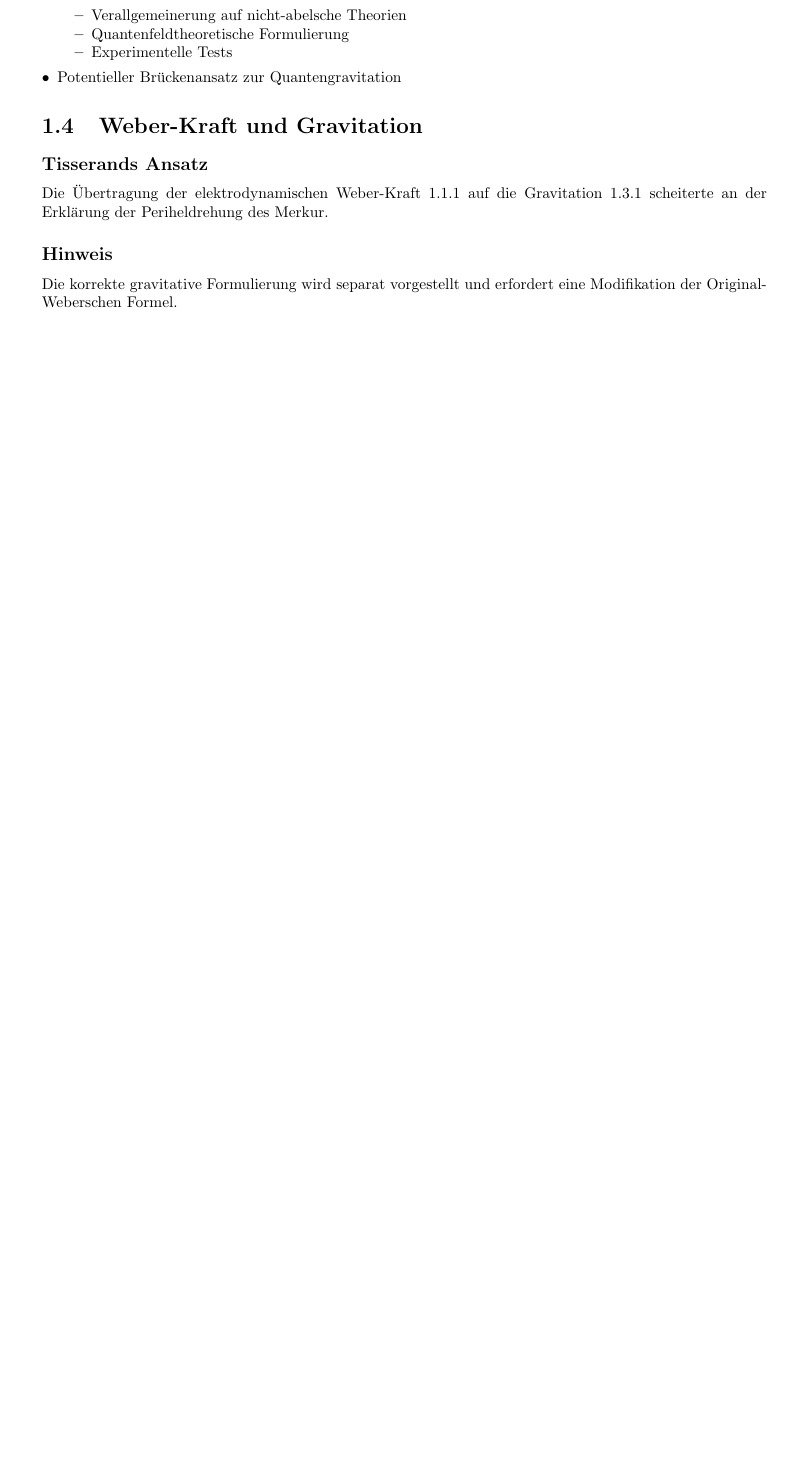
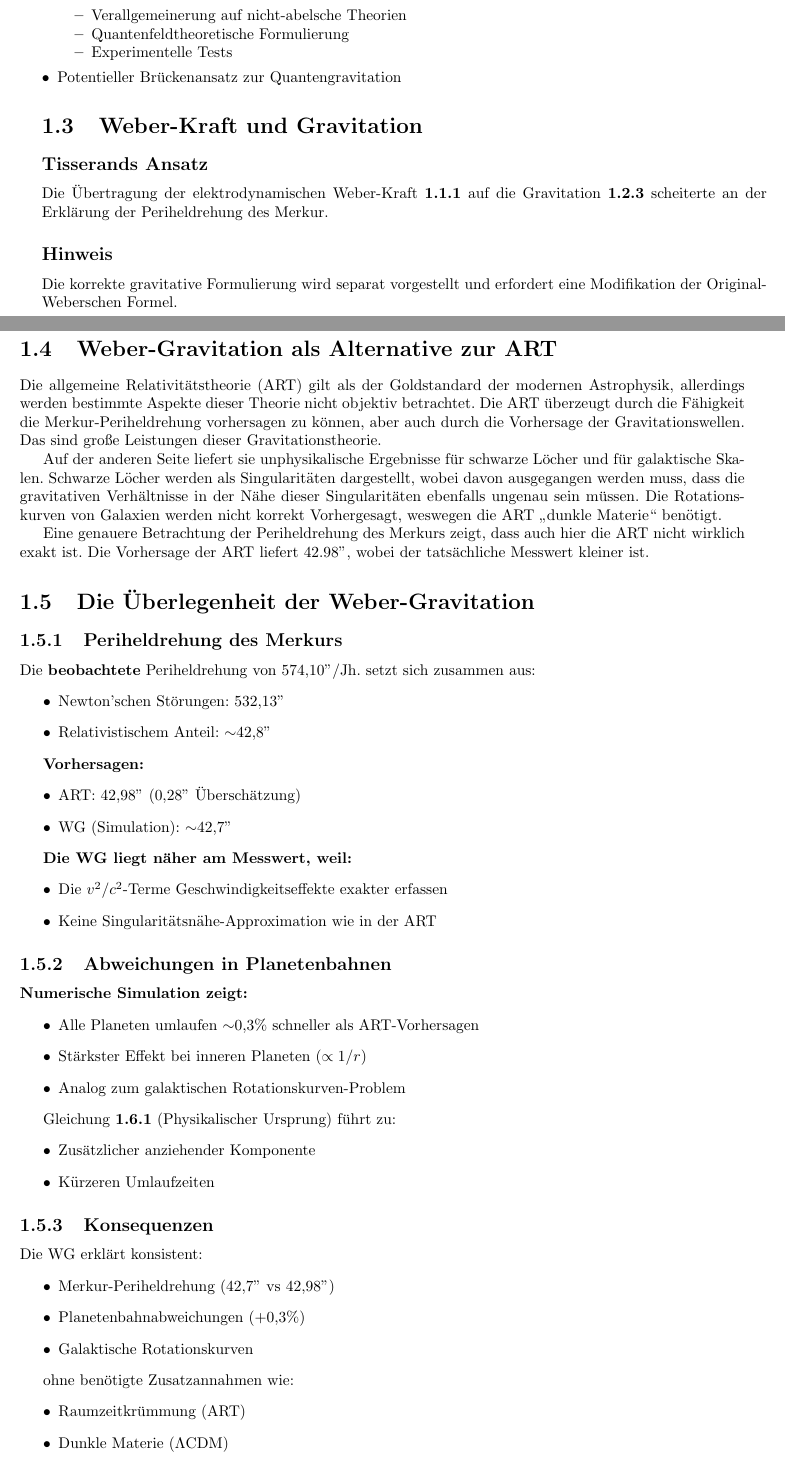
Before and after one commit to deppenkaiser/webersim, a LaTeX book (doc/latex/weber.tex, which reads doc/latex/02_grundgleichungen.tex): part of page 13 of 149 before the commit and two parts of pages 13 and 14 of 150 after it, the two joined at a grey line, cut so that both start at the same text, the shorter picture padded with empty space. Compiled offline with pdfLaTeX.

Commit message:
CHG Weber-Gravitation

```diff
--- a/doc/latex/02_grundgleichungen.tex
+++ b/doc/latex/02_grundgleichungen.tex
@@ -0,0 +1,60 @@
+\section{Weber-Gravitation als Alternative zur ART}
+Die allgemeine Relativitätstheorie (ART) gilt als der Goldstandard der modernen Astrophysik, allerdings werden bestimmte Aspekte dieser Theorie
+nicht objektiv betrachtet. Die ART überzeugt durch die Fähigkeit die Merkur-Periheldrehung vorhersagen zu können, aber auch durch die Vorhersage
+der Gravitationswellen. Das sind große Leistungen dieser Gravitationstheorie.
+
+Auf der anderen Seite liefert sie unphysikalische Ergebnisse für schwarze Löcher und für galaktische Skalen. Schwarze Löcher werden als Singularitäten
+dargestellt, wobei davon ausgegangen werden muss, dass die gravitativen Verhältnisse in der Nähe dieser Singularitäten ebenfalls ungenau sein müssen. Die
+Rotationskurven von Galaxien werden nicht korrekt Vorhergesagt, weswegen die ART \enquote{dunkle Materie} benötigt.
+
+Eine genauere Betrachtung der Periheldrehung des Merkurs zeigt, dass auch hier die ART nicht wirklich exakt ist. Die Vorhersage der ART liefert 42.98", wobei
+der tatsächliche Messwert kleiner ist.
+
+\section{Die Überlegenheit der Weber-Gravitation}
+
+\subsection{Periheldrehung des Merkurs}
+Die \textbf{beobachtete} Periheldrehung von 574,10''/Jh. setzt sich zusammen aus:
+\begin{itemize}
+\item Newton'schen Störungen: 532,13''
+\item Relativistischem Anteil: $\sim$42,8''
+\end{itemize}
+
+\textbf{Vorhersagen:}
+\begin{itemize}
+\item ART: 42,98'' (0,28'' Überschätzung)
+\item WG (Simulation): $\sim$42,7''
+\end{itemize}
+
+\textbf{Die WG liegt näher am Messwert, weil:}
+\begin{itemize}
+\item Die $v^2/c^2$-Terme Geschwindigkeitseffekte exakter erfassen
+\item Keine Singularitätsnähe-Approximation wie in der ART
+\end{itemize}
+
+\subsection{Abweichungen in Planetenbahnen}
+\textbf{Numerische Simulation zeigt:}
+\begin{itemize}
+\item Alle Planeten umlaufen $\sim$0,3\% schneller als ART-Vorhersagen
+\item Stärkster Effekt bei inneren Planeten ($\propto 1/r$)
+\item Analog zum galaktischen Rotationskurven-Problem
+\end{itemize}
+
+Gleichung \textbf{\ref{eq:weber_gravitationskraft}} (Physikalischer Ursprung) führt zu:
+\begin{itemize}
+\item Zusätzlicher anziehender Komponente
+\item Kürzeren Umlaufzeiten
+\end{itemize}
+
+\subsection{Konsequenzen}
+Die WG erklärt konsistent:
+\begin{itemize}
+\item Merkur-Periheldrehung (42,7'' vs 42,98'')
+\item Planetenbahnabweichungen (+0,3\%)
+\item Galaktische Rotationskurven
+\end{itemize}
+
+ohne benötigte Zusatzannahmen wie:
+\begin{itemize}
+\item Raumzeitkrümmung (ART)
+\item Dunkle Materie ($\Lambda$CDM)
+\end{itemize}
--- a/doc/latex/weber.tex
+++ b/doc/latex/weber.tex
@@ -11,6 +11,7 @@
 \usepackage{enumitem}
 \usepackage{booktabs}
 \usepackage{bm}
+\usepackage{csquotes}
 
 \renewcommand{\arraystretch}{1.1}
 \numberwithin{equation}{section}
```
Also changed, not shown: doc/latex/01_weber_kraft_em.tex (+3 -5 lines), doc/latex/weber.pdf, doc/latex/02_grundgleichungen.tex (9 more changed lines), 1 other file.
